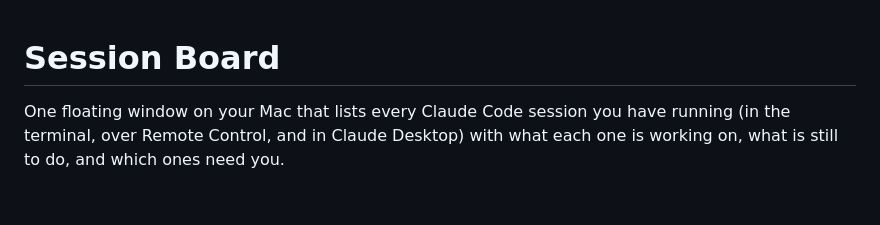
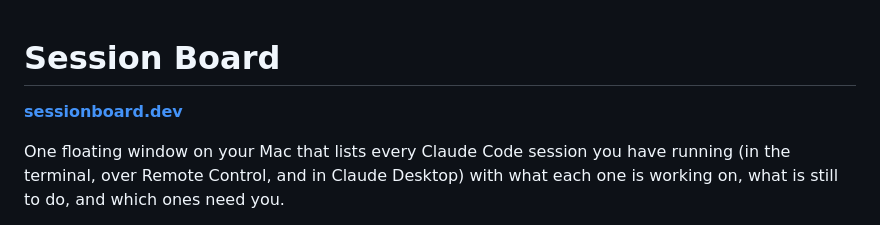
Before and after one commit to KiranPothana/session-board, a Markdown page: README.md, the part around the change. Rendered like a GitHub page; blank space fills up the shorter version.

Commit message:
README: link the landing page
Co-Authored-By: Claude Opus 5.5 <noreply@anthropic.com>
Claude-Session: https://claude.ai/code/session_01QriknWJ3AjasDetd7T16e2

```diff
--- a/README.md
+++ b/README.md
@@ -1,4 +1,6 @@
 # Session Board
+
+**[sessionboard.dev](https://sessionboard.dev)**
 
 One floating window on your Mac that lists every Claude Code session you have running (in the terminal, over Remote Control, and in Claude Desktop) with what each one is working on, what is still to do, and which ones need you.
 
```
